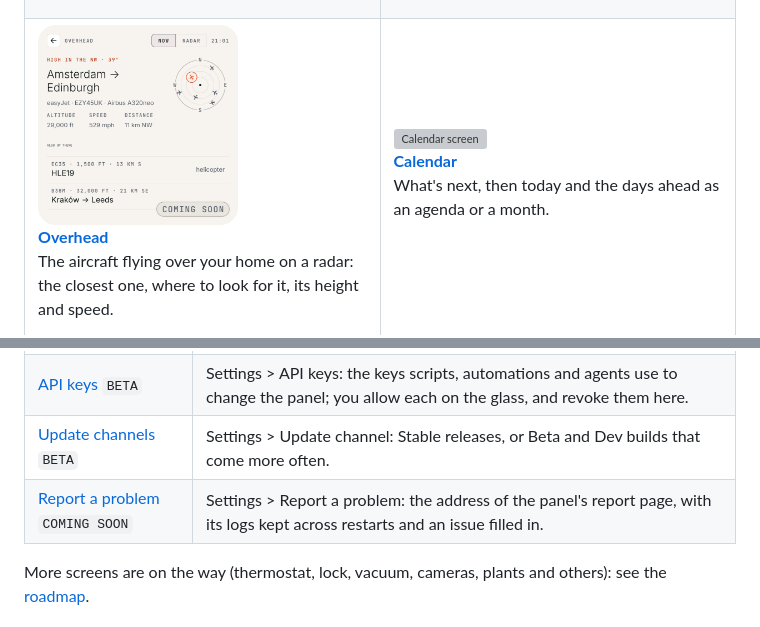
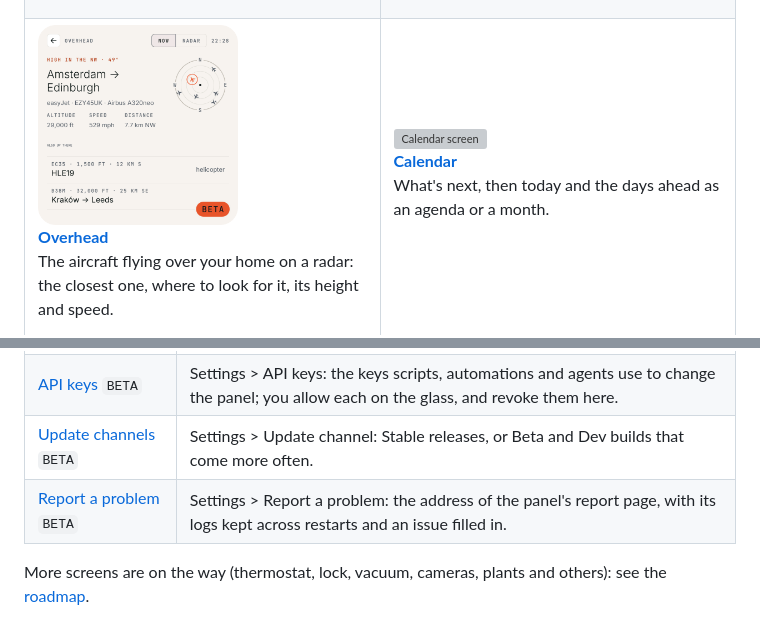
Before and after one commit to mrdarrengriffin/facet, a Markdown page: README.md, 2 parts joined by grey strips. Drawn GitHub-style; pictures changed too: .github/assets/screen-overhead-light.png; grey boxes are pictures that could not be loaded.

Commit message:
README: Overhead and Report a problem are Beta from 0.5.0-beta.7

```diff
--- a/README.md
+++ b/README.md
@@ -163,7 +163,7 @@ Not screens you add: what every panel has, most of it in Settings.
 | [Home Assistant link](https://mrdarrengriffin.github.io/facet/screens/settings/) `BETA` | Settings > Home Assistant: the panel's own link to Home Assistant, its address and token kept on the panel. |
 | [API keys](https://mrdarrengriffin.github.io/facet/screens/settings/) `BETA` | Settings > API keys: the keys scripts, automations and agents use to change the panel; you allow each on the glass, and revoke them here. |
 | [Update channels](https://mrdarrengriffin.github.io/facet/screens/settings/) `BETA` | Settings > Update channel: Stable releases, or Beta and Dev builds that come more often. |
-| [Report a problem](https://mrdarrengriffin.github.io/facet/screens/settings/) `COMING SOON` | Settings > Report a problem: the address of the panel's report page, with its logs kept across restarts and an issue filled in. |
+| [Report a problem](https://mrdarrengriffin.github.io/facet/screens/settings/) `BETA` | Settings > Report a problem: the address of the panel's report page, with its logs kept across restarts and an issue filled in. |
 
 More screens are on the way (thermostat, lock, vacuum, cameras, plants and others): see the
 [roadmap](https://mrdarrengriffin.github.io/facet/roadmap/).
```
Also changed, not shown: .github/assets/screen-overhead-dark.png.
